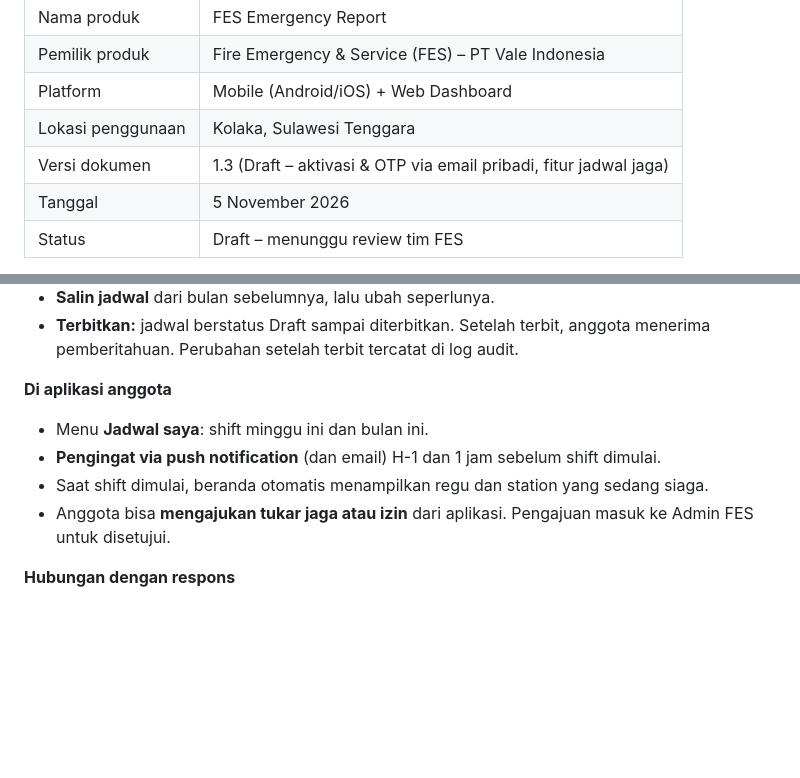
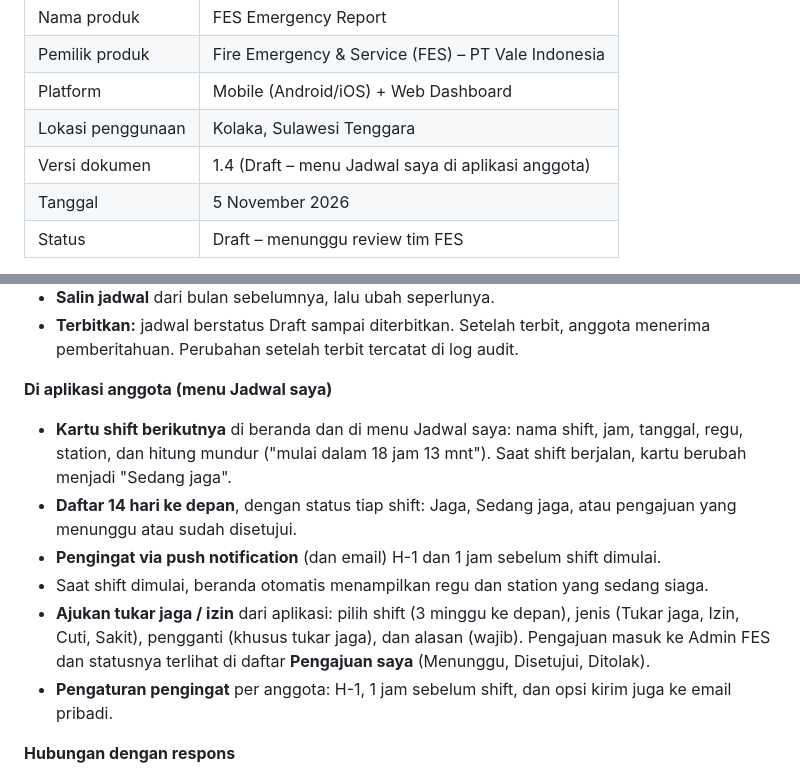
Before and after one commit to Ghyland17/leoghynizm, a Markdown page: PRD.md, 2 parts joined by grey strips. GitHub-like rendering; blank space fills up the shorter version.

Commit message:
Describe the Jadwal saya screen for members in PRD
Co-Authored-By: Claude Opus 5.5 <noreply@anthropic.com>
Claude-Session: https://claude.ai/code/session_01G7dw7syPMGkX1x9tMoMiS8

```diff
--- a/PRD.md
+++ b/PRD.md
@@ -7,7 +7,7 @@
 | Pemilik produk | Fire Emergency & Service (FES) – PT Vale Indonesia |
 | Platform | Mobile (Android/iOS) + Web Dashboard |
 | Lokasi penggunaan | Kolaka, Sulawesi Tenggara |
-| Versi dokumen | 1.3 (Draft – aktivasi & OTP via email pribadi, fitur jadwal jaga) |
+| Versi dokumen | 1.4 (Draft – menu Jadwal saya di aplikasi anggota) |
 | Tanggal | 5 November 2026 |
 | Status | Draft – menunggu review tim FES |
 
@@ -507,11 +507,13 @@ Saat ini belum ada jadwal jaga dalam bentuk file, jadi jadwal dibuat dan diatur
 - **Salin jadwal** dari bulan sebelumnya, lalu ubah seperlunya.
 - **Terbitkan:** jadwal berstatus Draft sampai diterbitkan. Setelah terbit, anggota menerima pemberitahuan. Perubahan setelah terbit tercatat di log audit.
 
-**Di aplikasi anggota**
-- Menu **Jadwal saya**: shift minggu ini dan bulan ini.
+**Di aplikasi anggota (menu Jadwal saya)**
+- **Kartu shift berikutnya** di beranda dan di menu Jadwal saya: nama shift, jam, tanggal, regu, station, dan hitung mundur ("mulai dalam 18 jam 13 mnt"). Saat shift berjalan, kartu berubah menjadi "Sedang jaga".
+- **Daftar 14 hari ke depan**, dengan status tiap shift: Jaga, Sedang jaga, atau pengajuan yang menunggu atau sudah disetujui.
 - **Pengingat via push notification** (dan email) H-1 dan 1 jam sebelum shift dimulai.
 - Saat shift dimulai, beranda otomatis menampilkan regu dan station yang sedang siaga.
-- Anggota bisa **mengajukan tukar jaga atau izin** dari aplikasi. Pengajuan masuk ke Admin FES untuk disetujui.
+- **Ajukan tukar jaga / izin** dari aplikasi: pilih shift (3 minggu ke depan), jenis (Tukar jaga, Izin, Cuti, Sakit), pengganti (khusus tukar jaga), dan alasan (wajib). Pengajuan masuk ke Admin FES dan statusnya terlihat di daftar **Pengajuan saya** (Menunggu, Disetujui, Ditolak).
+- **Pengaturan pengingat** per anggota: H-1, 1 jam sebelum shift, dan opsi kirim juga ke email pribadi.
 
 **Hubungan dengan respons**
 - Dispatch Call otomatis mengisi personel on duty dari shift yang sedang berjalan. Team Leader tinggal menambah atau mengurangi.
```
